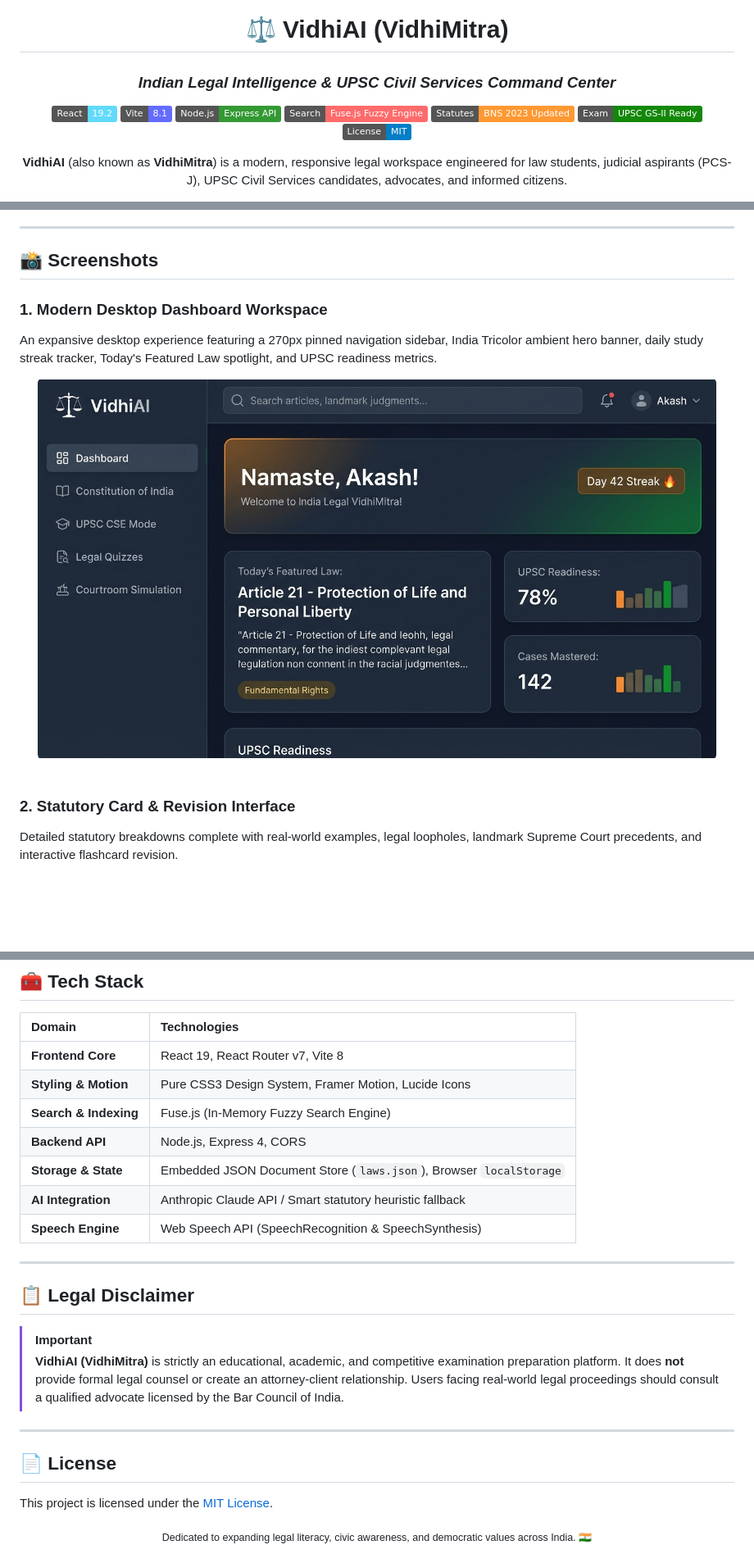
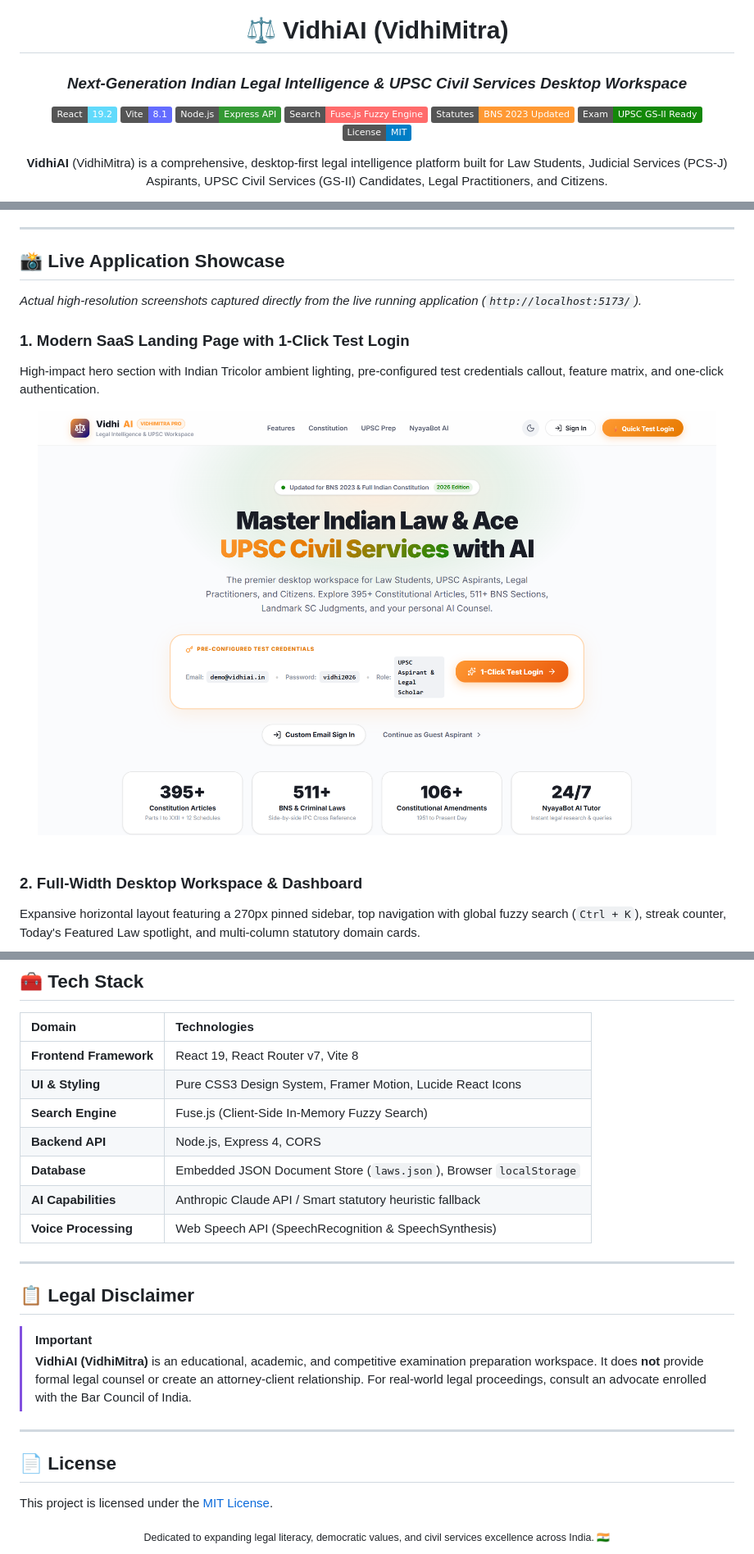
Before and after one commit to akashnarayanan007/VidhiAI, a Markdown page: README.md, 3 parts joined by grey strips. Shown at 82% size. GitHub-like rendering; pictures changed too: docs/screenshots/desktop-dashboard.png (deleted), docs/screenshots/landing-preview.png (added); badges without logos; blank space fills up the shorter version.

```diff
--- a/README.md
+++ b/README.md
@@ -1,7 +1,7 @@
 <div align="center">
 
 # ⚖️ VidhiAI (VidhiMitra)
-### *Indian Legal Intelligence & UPSC Civil Services Command Center*
+### *Next-Generation Indian Legal Intelligence & UPSC Civil Services Desktop Workspace*
 
 [![React 19](https://img.shields.io/badge/React-19.2-61DAFB?logo=react&logoColor=black)](https://react.dev/)
 [![Vite](https://img.shields.io/badge/Vite-8.1-646CFF?logo=vite&logoColor=white)](https://vite.dev/)
@@ -12,6 +12,6 @@
 [![License: MIT](https://img.shields.io/badge/License-MIT-blue.svg)](LICENSE)
 
 <p align="center">
-  <strong>VidhiAI</strong> (also known as <strong>VidhiMitra</strong>) is a modern, responsive legal workspace engineered for law students, judicial aspirants (PCS-J), UPSC Civil Services candidates, advocates, and informed citizens.
+  <strong>VidhiAI</strong> (VidhiMitra) is a comprehensive, desktop-first legal intelligence platform built for Law Students, Judicial Services (PCS-J) Aspirants, UPSC Civil Services (GS-II) Candidates, Legal Practitioners, and Citizens.
 </p>
 
@@ -21,18 +21,20 @@
 
 ---
 
-## 📸 Screenshots
+## 📸 Live Application Showcase
 
-### 1. Modern Desktop Dashboard Workspace
-An expansive desktop experience featuring a 270px pinned navigation sidebar, India Tricolor ambient hero banner, daily study streak tracker, Today's Featured Law spotlight, and UPSC readiness metrics.
+*Actual high-resolution screenshots captured directly from the live running application (`http://localhost:5173/`).*
+
+### 1. Modern SaaS Landing Page with 1-Click Test Login
+High-impact hero section with Indian Tricolor ambient lighting, pre-configured test credentials callout, feature matrix, and one-click authentication.
 
 <div align="center">
-  <img src="docs/screenshots/desktop-dashboard.png" alt="VidhiAI Desktop Dashboard" width="95%" style="border-radius: 12px; box-shadow: 0 8px 30px rgba(0,0,0,0.15);" />
+  <img src="docs/screenshots/landing-preview.png" alt="VidhiAI Landing Page" width="95%" style="border-radius: 12px; box-shadow: 0 10px 35px rgba(0,0,0,0.18);" />
 </div>
 
 <br />
 
-### 2. Statutory Card & Revision Interface
-Detailed statutory breakdowns complete with real-world examples, legal loopholes, landmark Supreme Court precedents, and interactive flashcard revision.
+### 2. Full-Width Desktop Workspace & Dashboard
+Expansive horizontal layout featuring a 270px pinned sidebar, top navigation with global fuzzy search (`Ctrl + K`), streak counter, Today's Featured Law spotlight, and multi-column statutory domain cards.
 
 <div align="center">
@@ -228,20 +253,20 @@ Better Call Saul/
 
 | Domain | Technologies |
 | :--- | :--- |
-| **Frontend Core** | React 19, React Router v7, Vite 8 |
-| **Styling & Motion** | Pure CSS3 Design System, Framer Motion, Lucide Icons |
-| **Search & Indexing**| Fuse.js (In-Memory Fuzzy Search Engine) |
+| **Frontend Framework** | React 19, React Router v7, Vite 8 |
+| **UI & Styling** | Pure CSS3 Design System, Framer Motion, Lucide React Icons |
+| **Search Engine** | Fuse.js (Client-Side In-Memory Fuzzy Search) |
 | **Backend API** | Node.js, Express 4, CORS |
-| **Storage & State** | Embedded JSON Document Store (`laws.json`), Browser `localStorage` |
-| **AI Integration** | Anthropic Claude API / Smart statutory heuristic fallback |
-| **Speech Engine** | Web Speech API (SpeechRecognition & SpeechSynthesis) |
+| **Database** | Embedded JSON Document Store (`laws.json`), Browser `localStorage` |
+| **AI Capabilities** | Anthropic Claude API / Smart statutory heuristic fallback |
+| **Voice Processing**| Web Speech API (SpeechRecognition & SpeechSynthesis) |
 
 ---
 
 ## 📋 Legal Disclaimer
 
 > [!IMPORTANT]
-> **VidhiAI (VidhiMitra)** is strictly an educational, academic, and competitive examination preparation platform. It does **not** provide formal legal counsel or create an attorney-client relationship. Users facing real-world legal proceedings should consult a qualified advocate licensed by the Bar Council of India.
+> **VidhiAI (VidhiMitra)** is an educational, academic, and competitive examination preparation workspace. It does **not** provide formal legal counsel or create an attorney-client relationship. For real-world legal proceedings, consult an advocate enrolled with the Bar Council of India.
 
 ---
 
@@ -250,5 +275,5 @@ Better Call Saul/
 This project is licensed under the [MIT License](LICENSE).
 
 <div align="center">
-  <sub>Dedicated to expanding legal literacy, civic awareness, and democratic values across India. 🇮🇳</sub>
+  <sub>Dedicated to expanding legal literacy, democratic values, and civil services excellence across India. 🇮🇳</sub>
 </div>
```
Also changed, not shown: other parts of README.md (+91 -68 lines), docs/screenshots/app-preview.jpg (deleted), docs/screenshots/constitution-preview.png (added), docs/screenshots/dashboard-preview.png (added), docs/screenshots/upsc-preview.png (added), 3 other files.
